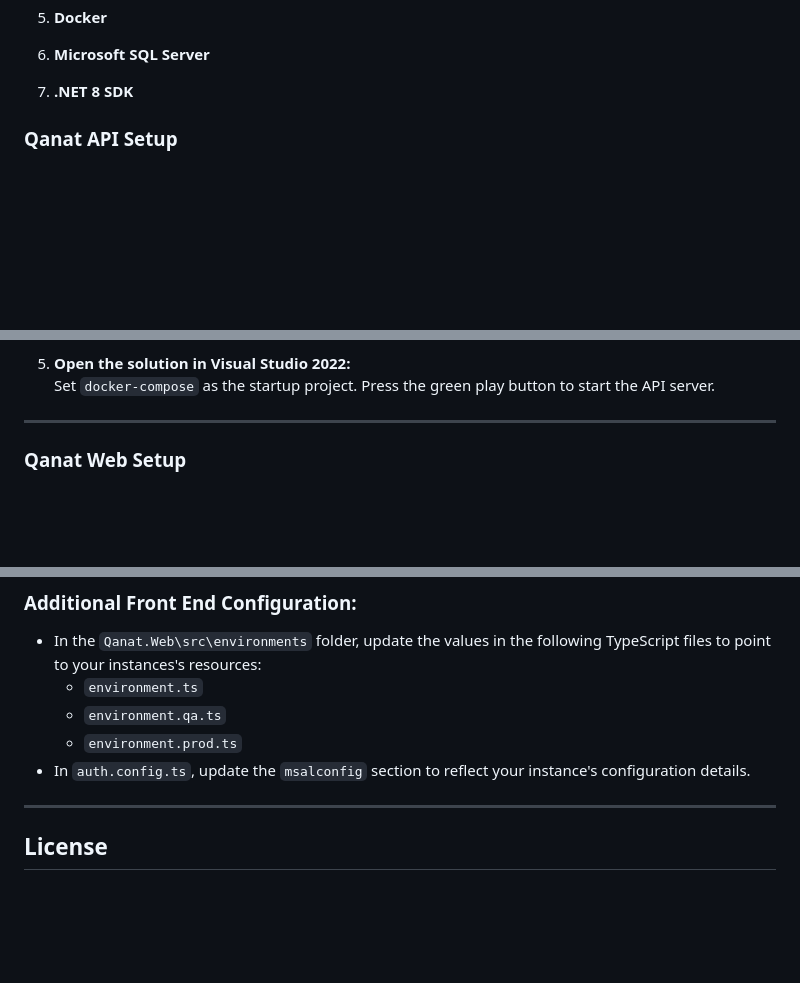
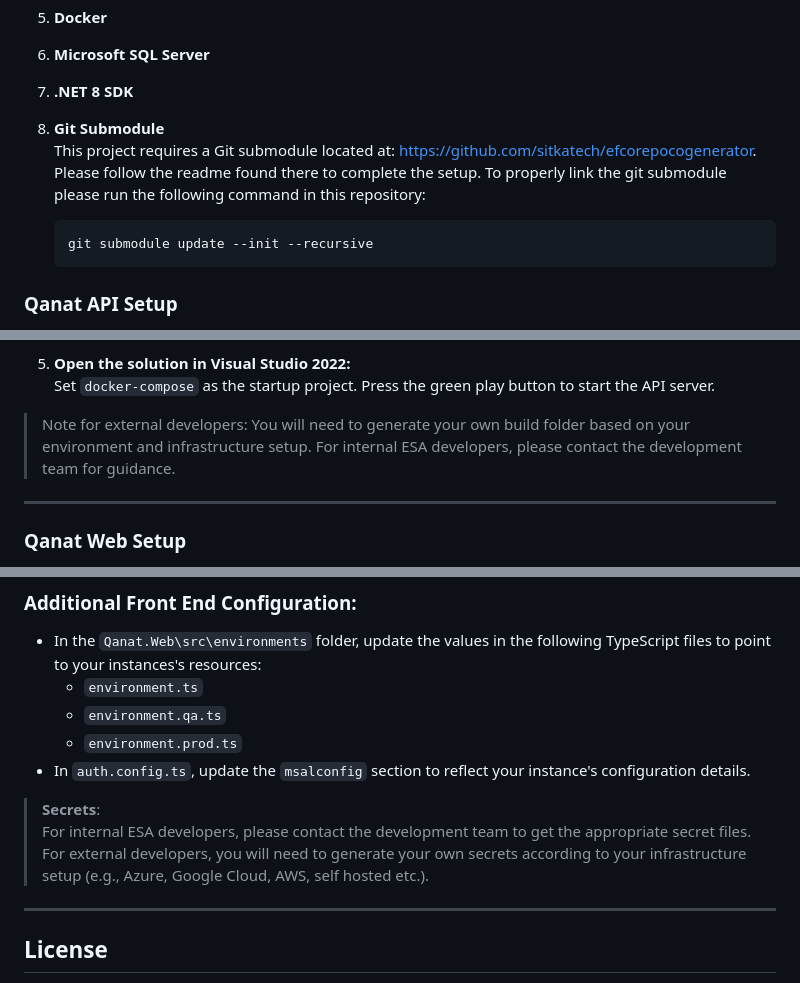
Before and after one commit to esassoc/qanat-community, a Markdown page: README.md, 3 parts joined by grey strips. Rendered like a GitHub page; blank space fills up the shorter version.

Commit message:
Update Readme to add a note to hopefully reduce confusion between internal ESA developer needs vs external developer needs.

````diff
--- a/README.md
+++ b/README.md
@@ -24,6 +24,12 @@ Ensure the following software is installed:
 5. **Docker**
 6. **Microsoft SQL Server**
 7. **.NET 8 SDK**
+8. **Git Submodule**
+   This project requires a Git submodule located at: [https://github.com/sitkatech/efcorepocogenerator](https://github.com/sitkatech/efcorepocogenerator). Please follow the readme found there to complete the setup. To properly link the git submodule please run the following command in this repository:
+
+   ```bash
+   git submodule update --init --recursive
+   ```
 
 ### Qanat API Setup
 
@@ -51,6 +57,8 @@ Ensure the following software is installed:
 
 5. **Open the solution in Visual Studio 2022:**
    Set `docker-compose` as the startup project. Press the green play button to start the API server.
+
+> Note for external developers: You will need to generate your own build folder based on your environment and infrastructure setup. For internal ESA developers, please contact the development team for guidance.
 
 ---
 
@@ -125,6 +133,10 @@ If the project doesn't work after not working on it for a while, try the followi
   - `environment.prod.ts`
 - In `auth.config.ts`, update the `msalconfig` section to reflect your instance's configuration details.
 
+> **Secrets**:
+> For internal ESA developers, please contact the development team to get the appropriate secret files.
+> For external developers, you will need to generate your own secrets according to your infrastructure setup (e.g., Azure, Google Cloud, AWS, self hosted etc.).
+
 ---
 
 ## License
````
